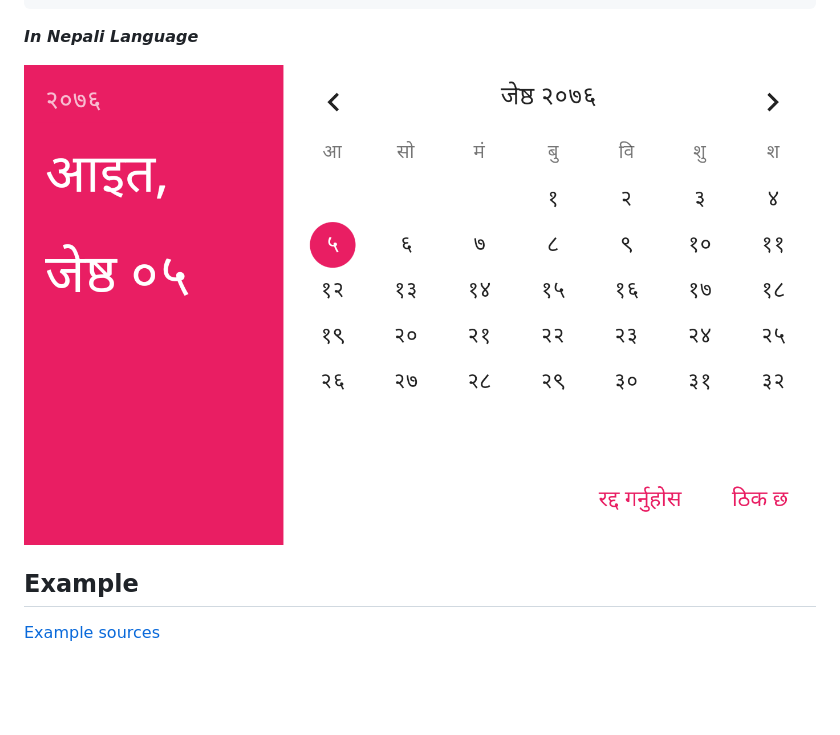
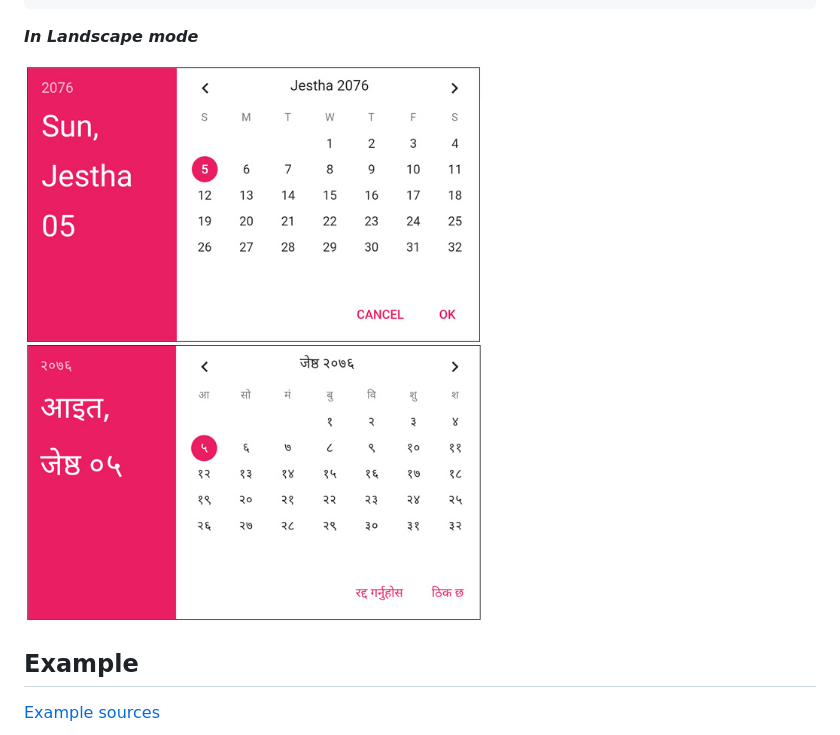
Before and after one commit to sarbagyastha/nepali_date_picker, a Markdown page: README.md, the part around one of its changes. GitHub-like rendering; pictures changed too: screenshot/landscape.jpg (added), screenshot/nepali_landscape.png (deleted); blank space fills up the shorter version.

````diff
--- a/README.md
+++ b/README.md
@@ -68,9 +67,9 @@ showNepaliDatePicker(
 );
 ```
 
-***In Nepali Language***
+***In Landscape mode***
 
-![](screenshot/nepali_landscape.png)
+![Landscape Screenshot](screenshot/landscape.jpg)
 
 ## Example
 
````
Also changed, not shown: other parts of README.md (+1 -2 lines), screenshot/_.png (deleted), screenshot/english_landscape.png (deleted), screenshot/english_portrait.png (deleted), screenshot/portrait.jpg (added).
